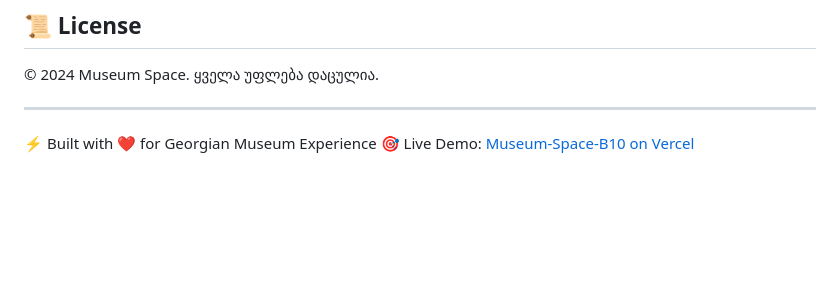
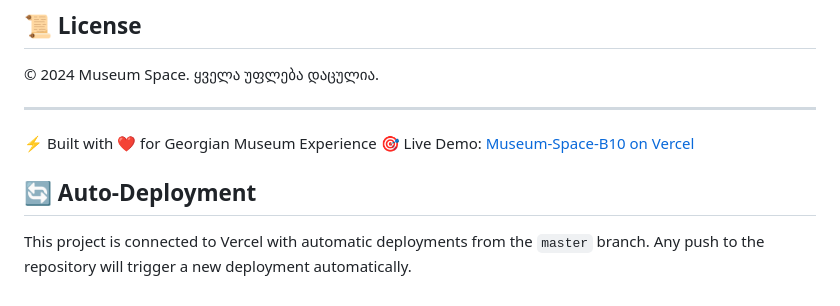
Before and after one commit to Djangliori/Museum-Space-B10, a Markdown page: README.md, the part around the change. Drawn GitHub-style; blank space fills up the shorter version.

Commit message:
Enable auto-deployment: Connect Vercel to GitHub
🔄 Auto-Deployment Setup:
- Connected Vercel project to GitHub repository
- Automatic deployments on every push to master branch
- No need for manual vercel deploy commands

✨ Benefits:
- Continuous deployment workflow
- Automatic updates on git push
- Faster development cycle
- Always up-to-date live version

🤖 Generated with Claude Code (https://claude.ai/code)

Co-Authored-By: Claude <noreply@anthropic.com>

```diff
--- a/README.md
+++ b/README.md
@@ -99,3 +99,6 @@ vercel --prod
 
 ⚡ Built with ❤️ for Georgian Museum Experience
 🎯 Live Demo: [Museum-Space-B10 on Vercel](https://museum-space-b10.vercel.app)
+
+## 🔄 Auto-Deployment
+This project is connected to Vercel with automatic deployments from the `master` branch. Any push to the repository will trigger a new deployment automatically.
```
